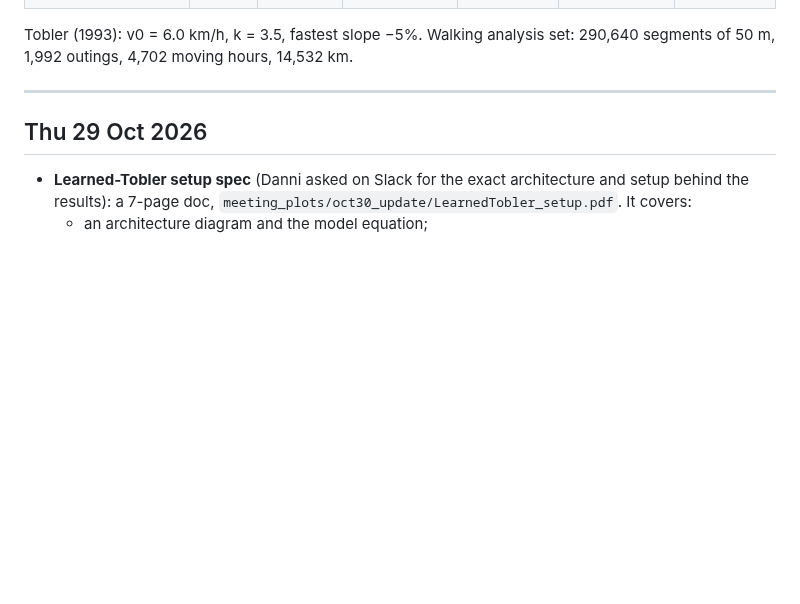
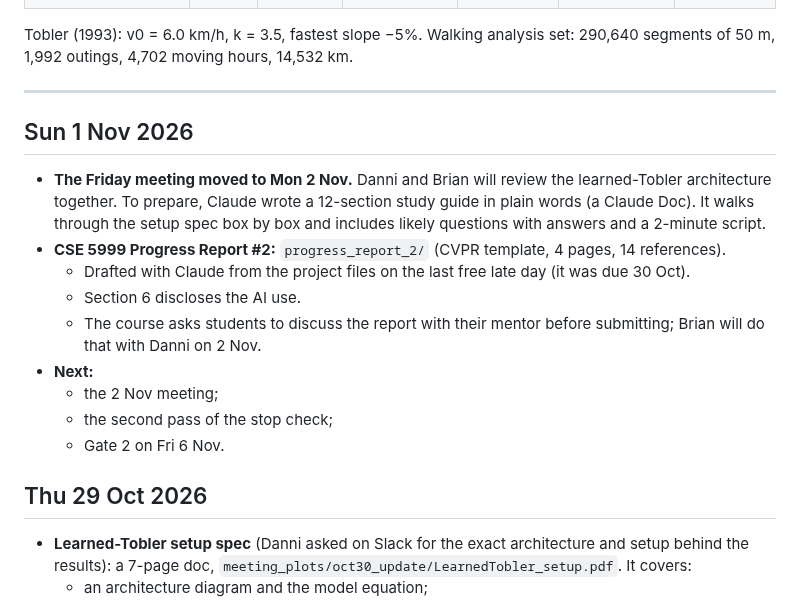
Before and after one commit to Brian24NX/GeoAI, a Markdown page: PROGRESS.md, the part around the change. Drawn GitHub-style; blank space fills up the shorter version.

Commit message:
Progress: 1 Nov (study guide for the 2 Nov meeting; Progress Report #2)
Co-Authored-By: Claude Opus 5.5 <noreply@anthropic.com>

```diff
--- a/PROGRESS.md
+++ b/PROGRESS.md
@@ -39,6 +39,25 @@ set: 290,640 segments of 50 m, 1,992 outings, 4,702 moving hours, 14,532
 km.
 
 ---
+
+## Sun 1 Nov 2026
+
+- **The Friday meeting moved to Mon 2 Nov.** Danni and Brian will review
+  the learned-Tobler architecture together. To prepare, Claude wrote a
+  12-section study guide in plain words (a Claude Doc). It walks through
+  the setup spec box by box and includes likely questions with answers and
+  a 2-minute script.
+- **CSE 5999 Progress Report #2:** `progress_report_2/` (CVPR template,
+  4 pages, 14 references).
+  - Drafted with Claude from the project files on the last free late day
+    (it was due 30 Oct).
+  - Section 6 discloses the AI use.
+  - The course asks students to discuss the report with their mentor
+    before submitting; Brian will do that with Danni on 2 Nov.
+- **Next:**
+  - the 2 Nov meeting;
+  - the second pass of the stop check;
+  - Gate 2 on Fri 6 Nov.
 
 ## Thu 29 Oct 2026
 
```
